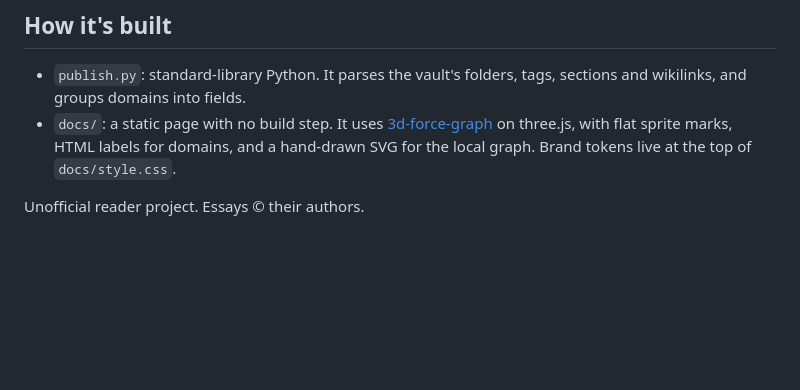
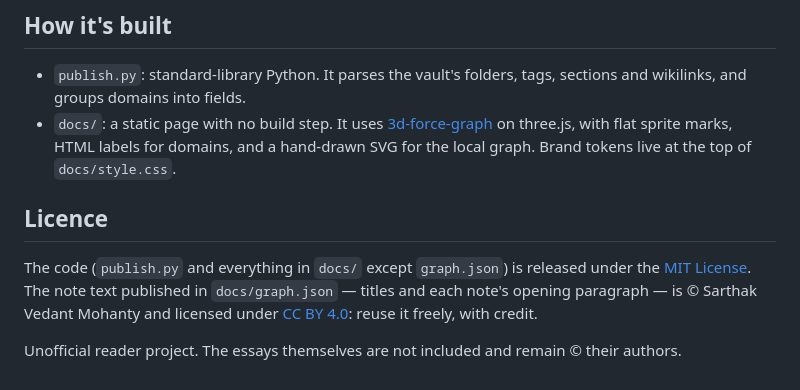
Before and after one commit to profsarthak/wip-brain, a Markdown page: README.md, the part around the change. GitHub-like rendering; blank space fills up the shorter version.

Commit message:
Add MIT licence, CC BY for note text, and a title card for link previews
- LICENSE: MIT for the code. The README's new Licence section puts the
  note text in docs/graph.json under CC BY 4.0; essays stay © their authors.
- docs/og.png: 1200x630 title card in the personal-site style, now the
  og:image (preview.jpg stays for the README), with og:url, size and alt.

Co-Authored-By: Claude Opus 5.5 <noreply@anthropic.com>

```diff
--- a/README.md
+++ b/README.md
@@ -52,4 +52,11 @@ Only note titles, links, issue numbers, domain membership, and the first paragra
 - `publish.py`: standard-library Python. It parses the vault's folders, tags, sections and wikilinks, and groups domains into fields.
 - `docs/`: a static page with no build step. It uses [3d-force-graph](https://github.com/vasturiano/3d-force-graph) on three.js, with flat sprite marks, HTML labels for domains, and a hand-drawn SVG for the local graph. Brand tokens live at the top of `docs/style.css`.
 
-Unofficial reader project. Essays © their authors.
+## Licence
+
+The code (`publish.py` and everything in `docs/` except `graph.json`) is released under the
+[MIT License](LICENSE). The note text published in `docs/graph.json` — titles and each note's
+opening paragraph — is © Sarthak Vedant Mohanty and licensed under
+[CC BY 4.0](https://creativecommons.org/licenses/by/4.0/): reuse it freely, with credit.
+
+Unofficial reader project. The essays themselves are not included and remain © their authors.
```
Also changed, not shown: docs/og.png (added), 2 other files.
